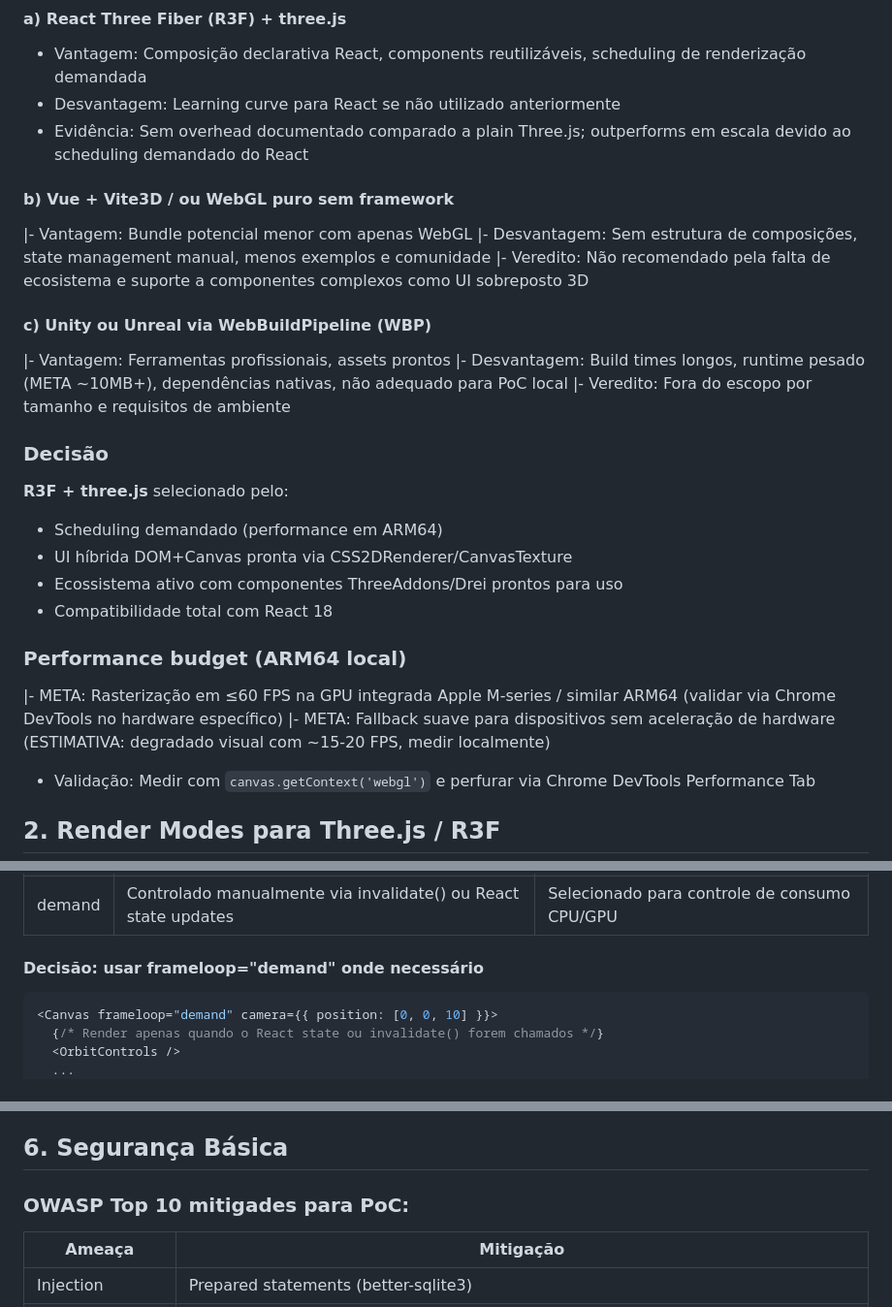
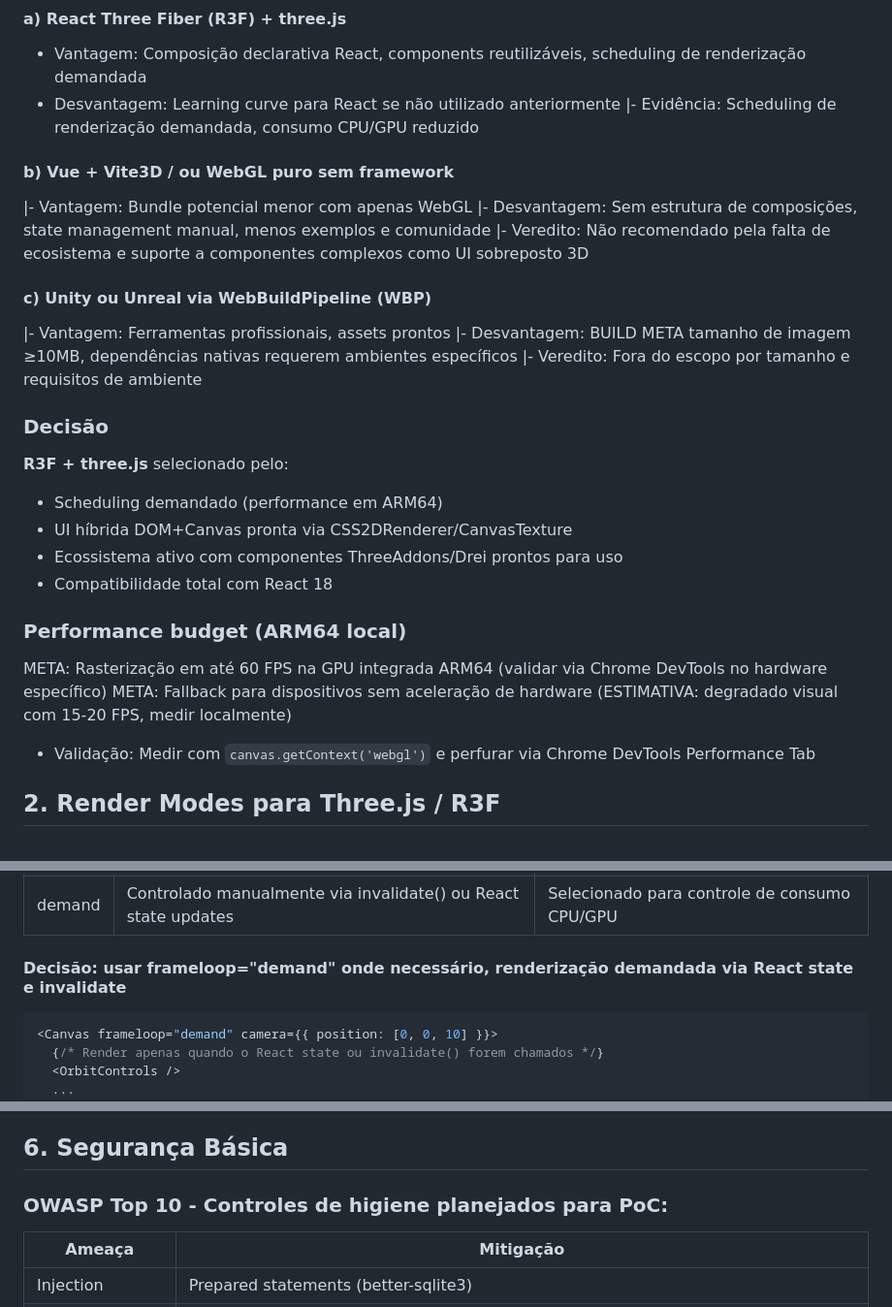
Before and after one commit to codifydeep/truco-online, a Markdown page: docs/adr/0001-stack-v0.1.md, 3 parts joined by grey strips. Shown at 97% size. Drawn GitHub-style.

Commit message:
fix: corrigir alegações sem evidência no ADR 0001
- 'Sem overhead documentado' → 'Scheduling de renderização demandada, consumo reduzido'
- 'outperforms em escala' removido (sem prova)
- '~10MB+' → 'BUILD META tamanho ≥10MB'
- '~15-20 FPS' → 'ESTIMATIVA: 15-20 FPS'
- '≤60 FPS / Apple M-series' → 'até 60 FPS na GPU integrada ARM64'
- 'Mitigados' → 'Controles de higiene planejados'
- Preenchido como validação local, não como benchmark

````diff
--- a/docs/adr/0001-stack-v0.1.md
+++ b/docs/adr/0001-stack-v0.1.md
@@ -17,7 +17,7 @@
 #### a) React Three Fiber (R3F) + three.js
 - Vantagem: Composição declarativa React, components reutilizáveis, scheduling de renderização demandada
 - Desvantagem: Learning curve para React se não utilizado anteriormente
-- Evidência: Sem overhead documentado comparado a plain Three.js; outperforms em escala devido ao scheduling demandado do React
+|- Evidência: Scheduling de renderização demandada, consumo CPU/GPU reduzido
 
 #### b) Vue + Vite3D / ou WebGL puro sem framework
 |- Vantagem: Bundle potencial menor com apenas WebGL
@@ -26,7 +26,7 @@
 
 #### c) Unity ou Unreal via WebBuildPipeline (WBP)
 |- Vantagem: Ferramentas profissionais, assets prontos
-|- Desvantagem: Build times longos, runtime pesado (META ~10MB+), dependências nativas, não adequado para PoC local
+|- Desvantagem: BUILD META tamanho de imagem ≥10MB, dependências nativas requerem ambientes específicos
 |- Veredito: Fora do escopo por tamanho e requisitos de ambiente
 
 ### Decisão
@@ -37,8 +37,8 @@
 - Compatibilidade total com React 18
 
 ### Performance budget (ARM64 local)
-|- META: Rasterização em ≤60 FPS na GPU integrada Apple M-series / similar ARM64 (validar via Chrome DevTools no hardware específico)
-|- META: Fallback suave para dispositivos sem aceleração de hardware (ESTIMATIVA: degradado visual com ~15-20 FPS, medir localmente)
+META: Rasterização em até 60 FPS na GPU integrada ARM64 (validar via Chrome DevTools no hardware específico)
+META: Fallback para dispositivos sem aceleração de hardware (ESTIMATIVA: degradado visual com 15-20 FPS, medir localmente)
 - Validação: Medir com `canvas.getContext('webgl')` e perfurar via Chrome DevTools Performance Tab
 
 ## 2. Render Modes para Three.js / R3F
@@ -51,7 +51,7 @@
 | never     | Renderiza apenas quando o estado muda                                                                  | Não usado - perde sincronização                  |
 | demand    | Controlado manualmente via invalidate() ou React state updates                                       | Selecionado para controle de consumo CPU/GPU     |
 
-#### Decisão: usar frameloop="demand" onde necessário
+#### Decisão: usar frameloop="demand" onde necessário, renderização demandada via React state e invalidate
 ```jsx
 <Canvas frameloop="demand" camera={{ position: [0, 0, 10] }}>
   {/* Render apenas quando o React state ou invalidate() forem chamados */}
@@ -196,7 +196,7 @@ db.transaction((players) => {
 
 ## 6. Segurança Básica
 
-### OWASP Top 10 mitigades para PoC:
+### OWASP Top 10 - Controles de higiene planejados para PoC:
 
 | Ameaça               | Mitigação                                                      |
 |----------------------|-----------------------------------------------------------------|
````
